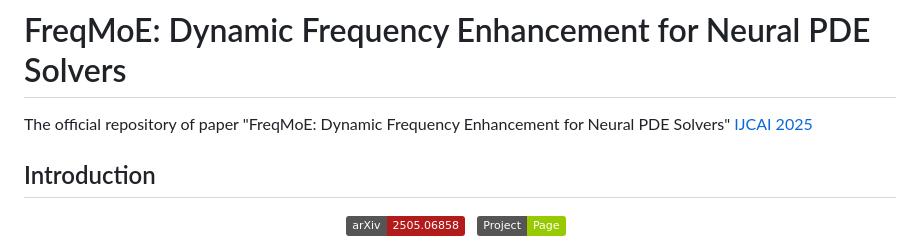
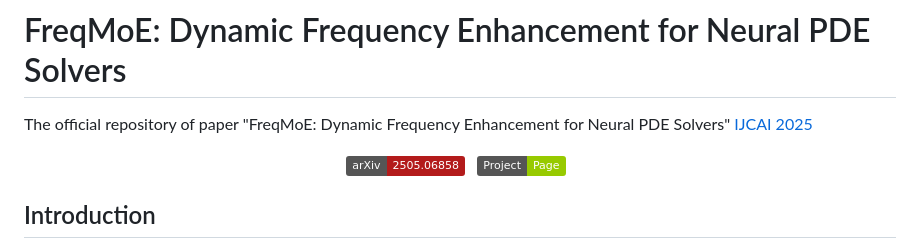
Before and after one commit to myendless1/FreqMoE, a Markdown page: README.md, the part around one of its changes. GitHub-like rendering; badges without logos.

```diff
--- a/README.md
+++ b/README.md
@@ -1,11 +1,11 @@
 # FreqMoE: Dynamic Frequency Enhancement for Neural PDE Solvers
 The official repository of paper "FreqMoE: Dynamic Frequency Enhancement for Neural PDE Solvers" [IJCAI 2025](https://arxiv.org/pdf/2505.06858)
-
-## Introduction
 <div align="center">
  <a href='https://arxiv.org/pdf/2505.06858'><img src='https://img.shields.io/badge/arXiv-2505.06858-b31b1b.svg'></a> &nbsp;
  <a href='https://tarpelite.github.io/FreqMoE/'><img src='https://img.shields.io/badge/Project-Page-Green'></a> &nbsp;
 </div>
+
+## Introduction
 
 ![method](./assets/method.png)
 Fourier Neural Operators (FNO) have emerged as promising solutions for efficiently solving partial differential equations (PDEs) by learning infinite-dimensional function mappings through frequency domain transformations.
```
Also changed, not shown: other parts of README.md (+2 -2 lines).
